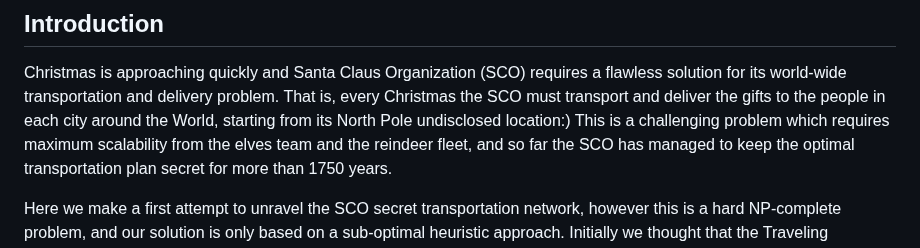
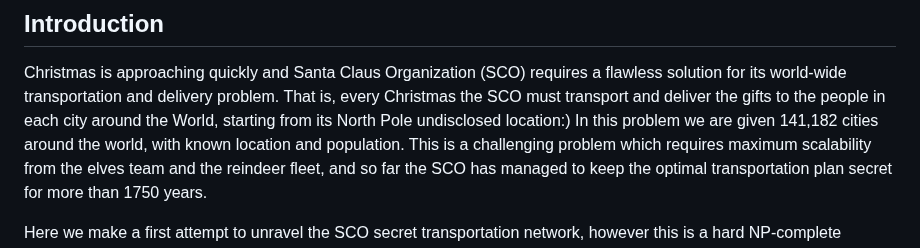
Before and after one commit to mandrecut/santa_net, a Markdown page: README.md, the part around the change. Drawn GitHub-style.

```diff
--- a/README.md
+++ b/README.md
@@ -12,6 +12,7 @@ freely accessible as a web application at: https://mandrecut.github.io/santa_net
 
 Christmas is approaching quickly and Santa Claus Organization (SCO) requires a flawless solution for its world-wide transportation and delivery problem.
 That is, every Christmas the SCO must transport and deliver the gifts to the people in each city around the World, starting from its North Pole undisclosed location:)
+In this problem we are given 141,182 cities around the world, with known location and population.
 This is a challenging problem which requires maximum scalability from the elves team and the reindeer fleet, and so far the SCO has managed to keep the optimal transportation
 plan secret for more than 1750 years.
 
```
